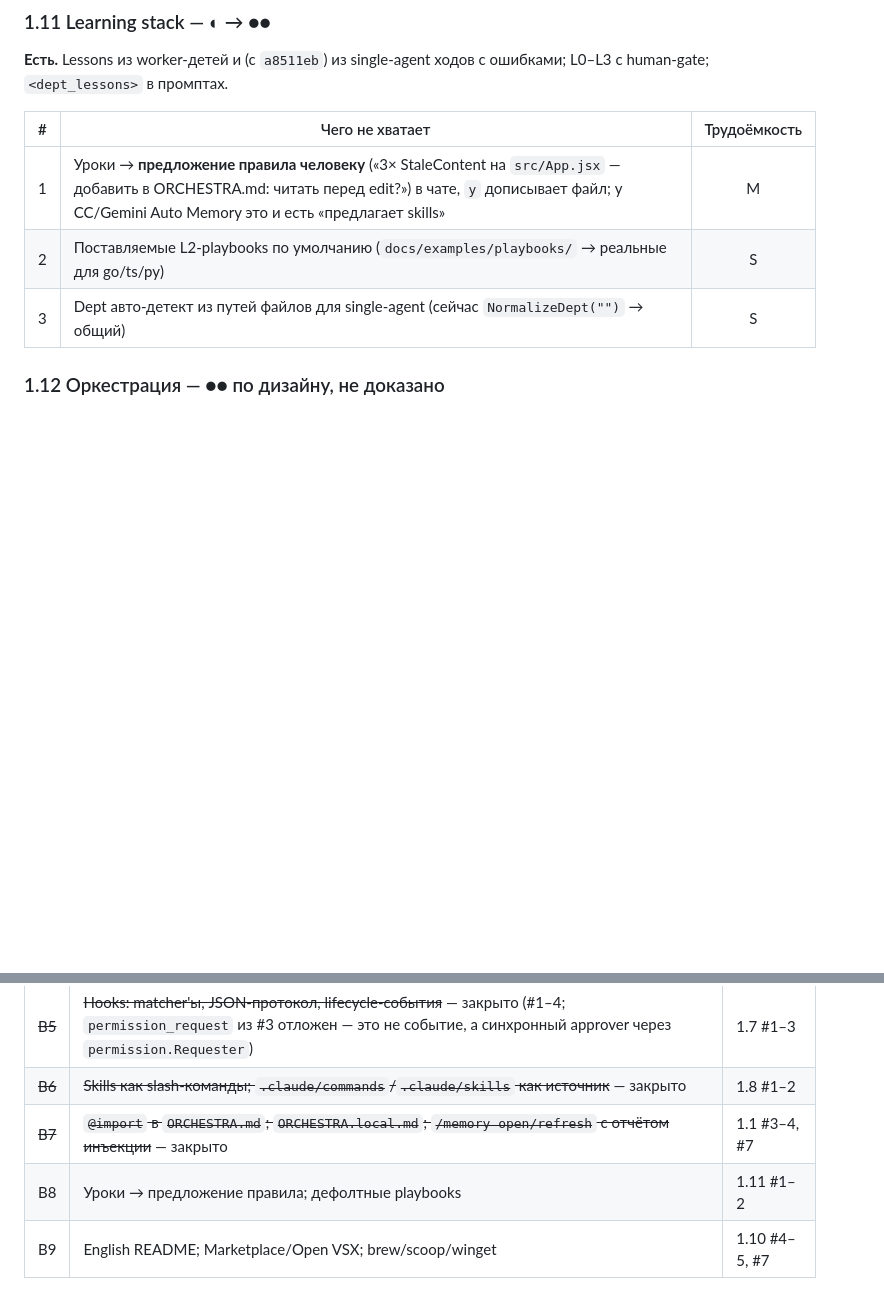
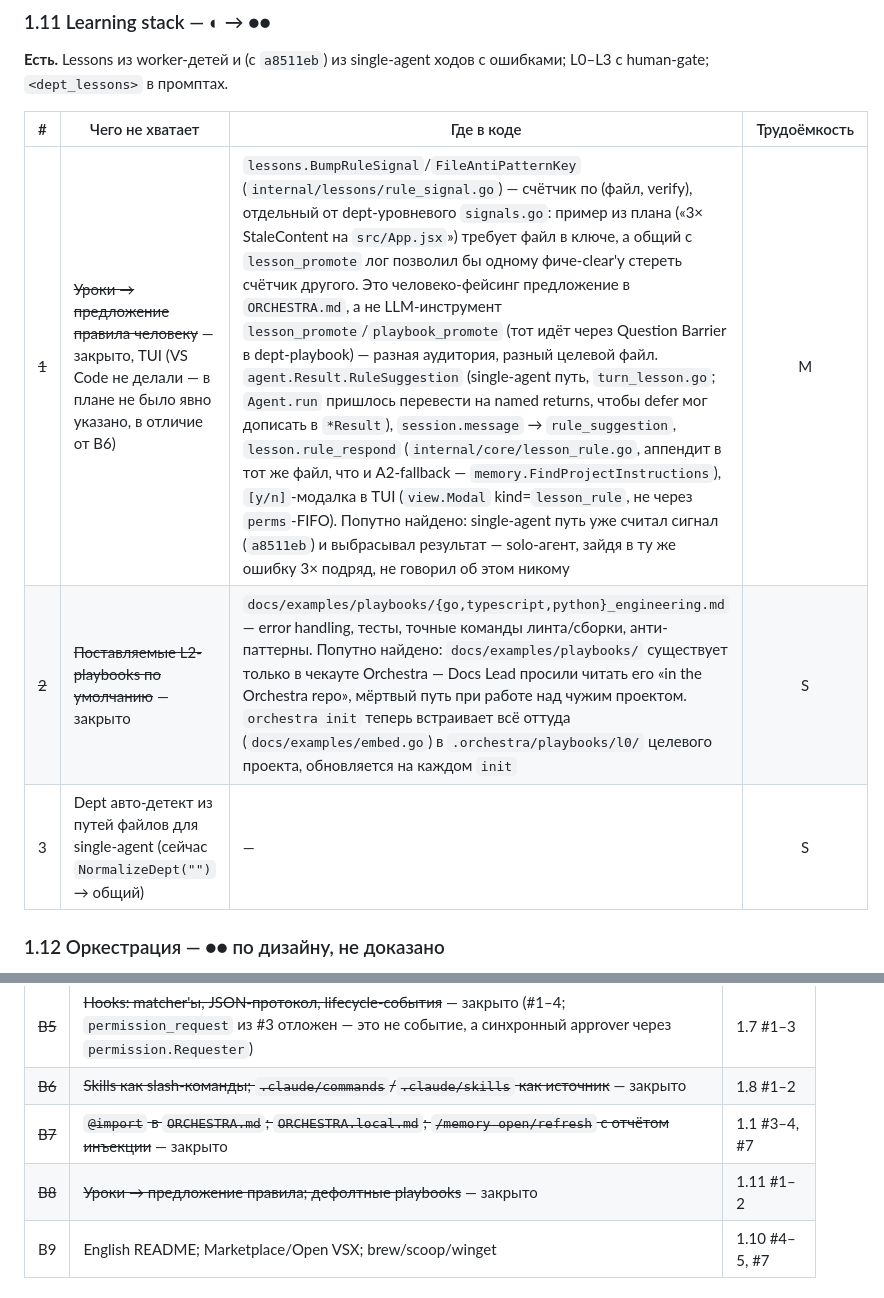
Before and after one commit to GreyKxtx/Orchestra, a Markdown page: docs/parity-plan-2026-09.md, 2 parts joined by grey strips. Rendered like a GitHub page; blank space fills up the shorter version.

Commit message:
docs: B8 closed - repeated-anti-pattern rule suggestion, go/ts/py L0 defaults

```diff
--- a/docs/parity-plan-2026-09.md
+++ b/docs/parity-plan-2026-09.md
@@ -178,11 +178,11 @@
 
 **Есть.** Lessons из worker-детей и (с `a8511eb`) из single-agent ходов с ошибками; L0–L3 с human-gate; `<dept_lessons>` в промптах.
 
-| # | Чего не хватает | Трудоёмкость |
-|---|---|:-:|
-| 1 | Уроки → **предложение правила человеку** («3× StaleContent на `src/App.jsx` — добавить в ORCHESTRA.md: читать перед edit?») в чате, `y` дописывает файл; у CC/Gemini Auto Memory это и есть «предлагает skills» | M |
-| 2 | Поставляемые L2-playbooks по умолчанию (`docs/examples/playbooks/` → реальные для go/ts/py) | S |
-| 3 | Dept авто-детект из путей файлов для single-agent (сейчас `NormalizeDept("")` → общий) | S |
+| # | Чего не хватает | Где в коде | Трудоёмкость |
+|---|---|---|:-:|
+| ~~1~~ | ~~Уроки → предложение правила человеку~~ — закрыто, TUI (VS Code не делали — в плане не было явно указано, в отличие от B6) | `lessons.BumpRuleSignal`/`FileAntiPatternKey` (`internal/lessons/rule_signal.go`) — счётчик по (файл, verify), отдельный от dept-уровневого `signals.go`: пример из плана («3× StaleContent на `src/App.jsx`») требует файл в ключе, а общий с `lesson_promote` лог позволил бы одному фиче-clear'у стереть счётчик другого. Это человеко-фейсинг предложение в `ORCHESTRA.md`, а не LLM-инструмент `lesson_promote`/`playbook_promote` (тот идёт через Question Barrier в dept-playbook) — разная аудитория, разный целевой файл. `agent.Result.RuleSuggestion` (single-agent путь, `turn_lesson.go`; `Agent.run` пришлось перевести на named returns, чтобы defer мог дописать в `*Result`), `session.message` → `rule_suggestion`, `lesson.rule_respond` (`internal/core/lesson_rule.go`, аппендит в тот же файл, что и A2-fallback — `memory.FindProjectInstructions`), `[y/n]`-модалка в TUI (`view.Modal` kind=`lesson_rule`, не через `perms`-FIFO). Попутно найдено: single-agent путь уже считал сигнал (`a8511eb`) и выбрасывал результат — solo-агент, зайдя в ту же ошибку 3× подряд, не говорил об этом никому | M |
+| ~~2~~ | ~~Поставляемые L2-playbooks по умолчанию~~ — закрыто | `docs/examples/playbooks/{go,typescript,python}_engineering.md` — error handling, тесты, точные команды линта/сборки, анти-паттерны. Попутно найдено: `docs/examples/playbooks/` существует только в чекауте Orchestra — Docs Lead просили читать его «in the Orchestra repo», мёртвый путь при работе над чужим проектом. `orchestra init` теперь встраивает всё оттуда (`docs/examples/embed.go`) в `.orchestra/playbooks/l0/` целевого проекта, обновляется на каждом `init` | S |
+| 3 | Dept авто-детект из путей файлов для single-agent (сейчас `NormalizeDept("")` → общий) | — | S |
 
 ### 1.12 Оркестрация — ●● по дизайну, не доказано
 
@@ -219,7 +219,7 @@
 | ~~B5~~ | ~~Hooks: matcher'ы, JSON-протокол, lifecycle-события~~ — закрыто (#1–4; `permission_request` из #3 отложен — это не событие, а синхронный approver через `permission.Requester`) | 1.7 #1–3 |
 | ~~B6~~ | ~~Skills как slash-команды; `.claude/commands`/`.claude/skills` как источник~~ — закрыто | 1.8 #1–2 |
 | ~~B7~~ | ~~`@import` в `ORCHESTRA.md`; `ORCHESTRA.local.md`; `/memory open/refresh` с отчётом инъекции~~ — закрыто | 1.1 #3–4, #7 |
-| B8 | Уроки → предложение правила; дефолтные playbooks | 1.11 #1–2 |
+| ~~B8~~ | ~~Уроки → предложение правила; дефолтные playbooks~~ — закрыто | 1.11 #1–2 |
 | B9 | English README; Marketplace/Open VSX; brew/scoop/winget | 1.10 #4–5, #7 |
 
 ### Волна C — квартал (L)
```
